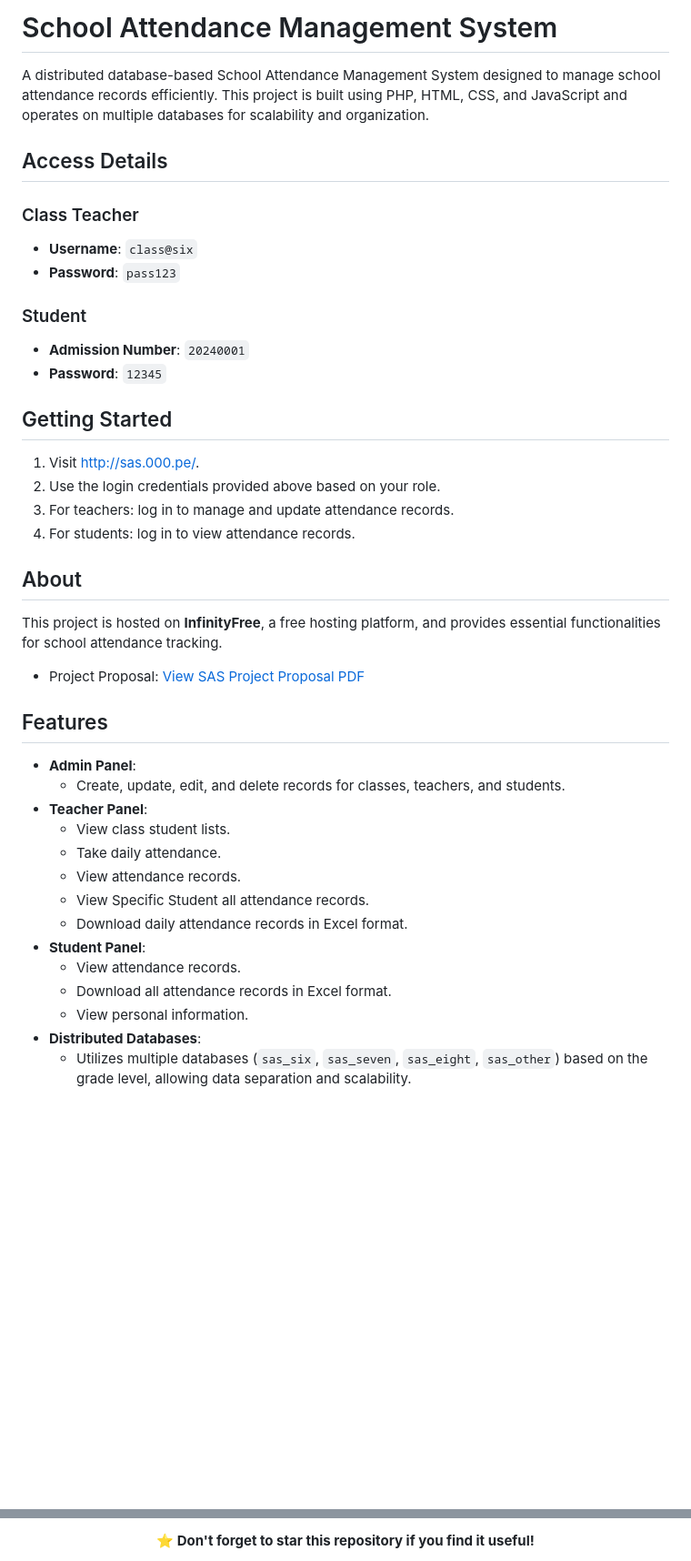
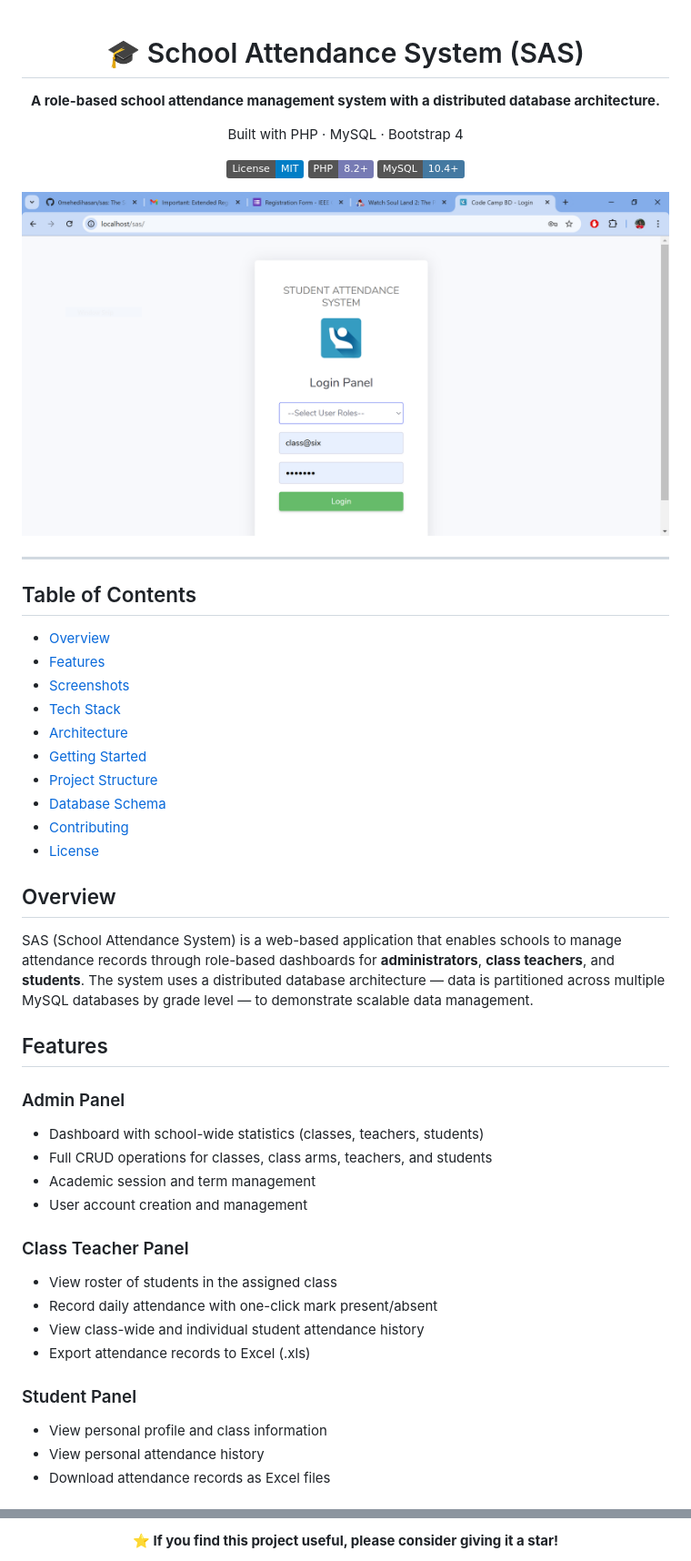
Before and after one commit to 0mehedihasan/sas, a Markdown page: README.md, 2 parts joined by grey strips. Shown at 91% size. Drawn GitHub-style; badges without logos; blank space fills up the shorter version.

```diff
--- a/README.md
+++ b/README.md
@@ -1,39 +1,54 @@
-# School Attendance Management System
+<div align="center">
 
-A distributed database-based School Attendance Management System designed to manage school attendance records efficiently. This project is built using PHP, HTML, CSS, and JavaScript and operates on multiple databases for scalability and organization.
-## Access Details
+# 🎓 School Attendance System (SAS)
 
-### Class Teacher
-- **Username**: `class@six`
-- **Password**: `pass123`
+**A role-based school attendance management system with a distributed database architecture.**
 
-### Student
-- **Admission Number**: `20240001`
-- **Password**: `12345`
+Built with PHP · MySQL · Bootstrap 4
 
-## Getting Started
-1. Visit [http://sas.000.pe/](http://sas.000.pe/).
-2. Use the login credentials provided above based on your role.
-3. For teachers: log in to manage and update attendance records.
-4. For students: log in to view attendance records.
+[![License: MIT](https://img.shields.io/badge/License-MIT-blue.svg)](LICENSE.txt)
+[![PHP Version](https://img.shields.io/badge/PHP-8.2%2B-777BB4?logo=php&logoColor=white)](https://www.php.net/)
+[![MySQL](https://img.shields.io/badge/MySQL-10.4%2B-4479A1?logo=mysql&logoColor=white)](https://www.mysql.com/)
 
-## About
-This project is hosted on **InfinityFree**, a free hosting platform, and provides essential functionalities for school attendance tracking.
-- Project Proposal:
-[View SAS Project Proposal PDF](https://github.com/0mehedihasan/sas/raw/main/Proposal%2CSlides%2CReports/SAS%20project%20proposal.pdf)
+![Login Page](snap/login.PNG)
+
+</div>
+
+---
+
+## Table of Contents
+
+- [Overview](#overview)
+- [Features](#features)
+- [Screenshots](#screenshots)
+- [Tech Stack](#tech-stack)
+- [Architecture](#architecture)
+- [Getting Started](#getting-started)
+- [Project Structure](#project-structure)
+- [Database Schema](#database-schema)
+- [Contributing](#contributing)
+- [License](#license)
+
+## Overview
+
+SAS (School Attendance System) is a web-based application that enables schools to manage attendance records through role-based dashboards for **administrators**, **class teachers**, and **students**. The system uses a distributed database architecture — data is partitioned across multiple MySQL databases by grade level — to demonstrate scalable data management.
+
 ## Features
 
-- **Admin Panel**:
-  - Create, update, edit, and delete records for classes, teachers, and students.
-- **Teacher Panel**:
-  - View class student lists.
-  - Take daily attendance.
-  - View attendance records.
-  - View Specific Student all attendance records.
-  - Download daily attendance records in Excel format.
-- **Student Panel**:
-  - View attendance records.
-  - Download all attendance records in Excel format.
-  - View personal information.
-- **Distributed Databases**:
-  - Utilizes multiple databases (`sas_six`, `sas_seven`, `sas_eight`, `sas_other`) based on the grade level, allowing data separation and scalability.
+### Admin Panel
+- Dashboard with school-wide statistics (classes, teachers, students)
+- Full CRUD operations for classes, class arms, teachers, and students
+- Academic session and term management
+- User account creation and management
+
+### Class Teacher Panel
+- View roster of students in the assigned class
+- Record daily attendance with one-click mark present/absent
+- View class-wide and individual student attendance history
+- Export attendance records to Excel (.xls)
+
+### Student Panel
+- View personal profile and class information
+- View personal attendance history
+- Download attendance records as Excel files
+
@@ -264,5 +292,5 @@ Solution: https://www.youtube.com/watch?v=gxYpitQmais&t=502s&ab_channel=FahimAmi
 
 <div align="center">
 
-**⭐️ Don't forget to star this repository if you find it useful!**
+**⭐ If you find this project useful, please consider giving it a star!**
 
```
Also changed, not shown: other parts of README.md (+219 -206 lines).
